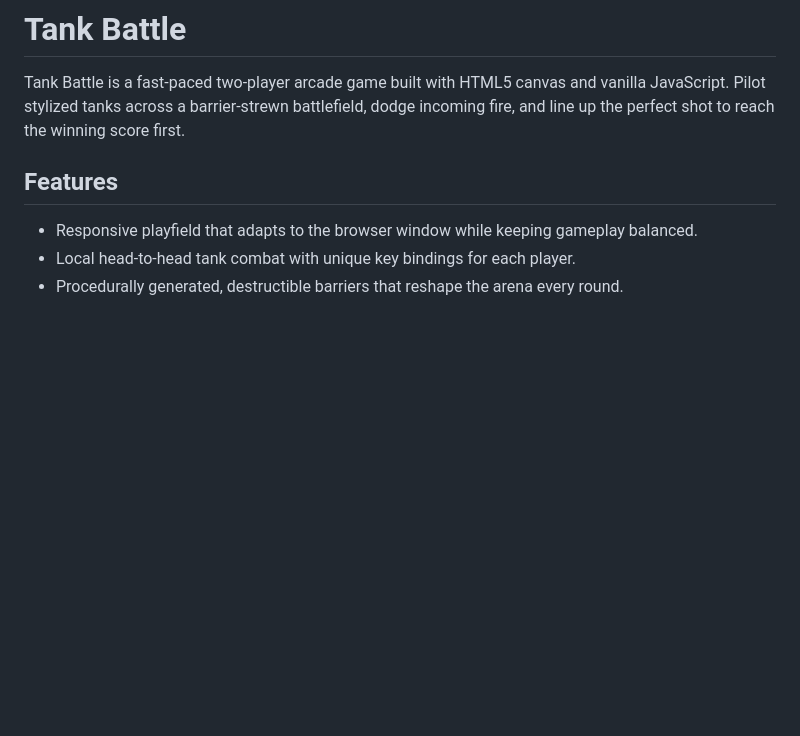
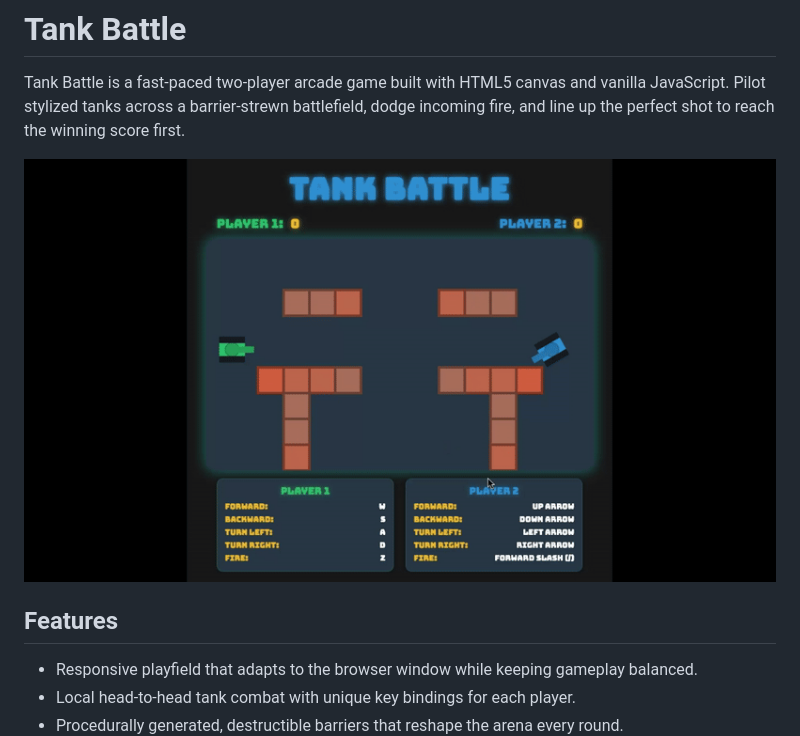
Before and after one commit to smithworx/tank, a Markdown page: README.md, the part around the change. GitHub-like rendering; pictures changed too: assets/tank-battle-screenshot.gif (added); blank space fills up the shorter version.

Commit message:
added animated gif to readme

```diff
--- a/README.md
+++ b/README.md
@@ -1,6 +1,8 @@
 # Tank Battle
 
 Tank Battle is a fast-paced two-player arcade game built with HTML5 canvas and vanilla JavaScript. Pilot stylized tanks across a barrier-strewn battlefield, dodge incoming fire, and line up the perfect shot to reach the winning score first.
+
+![Screenshot of Tank Battle gameplay](assets/tank-battle-screenshot.gif)
 
 ## Features
 - Responsive playfield that adapts to the browser window while keeping gameplay balanced.
```
